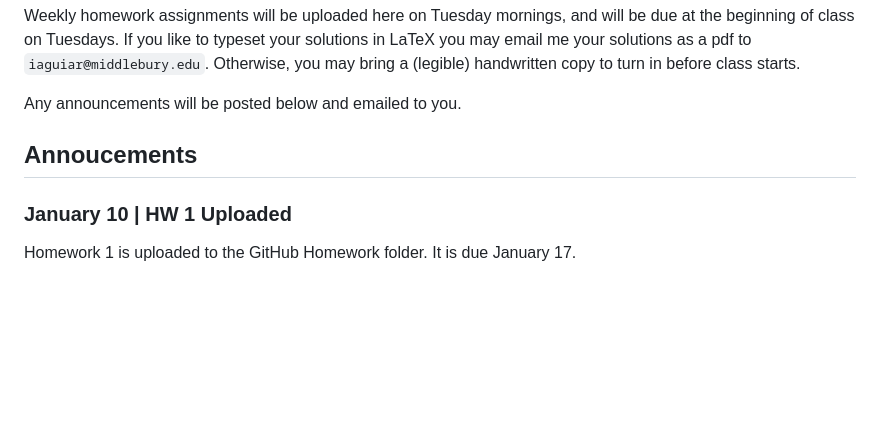
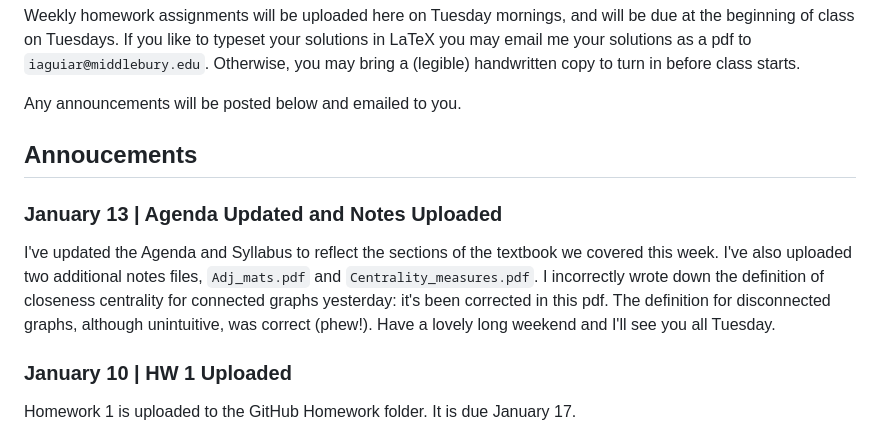
Before and after one commit to izabelaguiar/midd_networks, a Markdown page: README.md, the part around the change. Rendered like a GitHub page; blank space fills up the shorter version.

```diff
--- a/README.md
+++ b/README.md
@@ -10,6 +10,8 @@ Weekly homework assignments will be uploaded here on Tuesday mornings, and will
 Any announcements will be posted below and emailed to you.
 
 ## Annoucements
+### January 13 | Agenda Updated and Notes Uploaded
+I've updated the Agenda and Syllabus to reflect the sections of the textbook we covered this week. I've also uploaded two additional notes files, `Adj_mats.pdf` and `Centrality_measures.pdf`. I incorrectly wrote down the definition of closeness centrality for connected graphs yesterday: it's been corrected in this pdf. The definition for disconnected graphs, although unintuitive, was correct (phew!). Have a lovely long weekend and I'll see you all Tuesday.
 ### January 10 | HW 1 Uploaded
 Homework 1 is uploaded to the GitHub Homework folder. It is due January 17.
 
```
